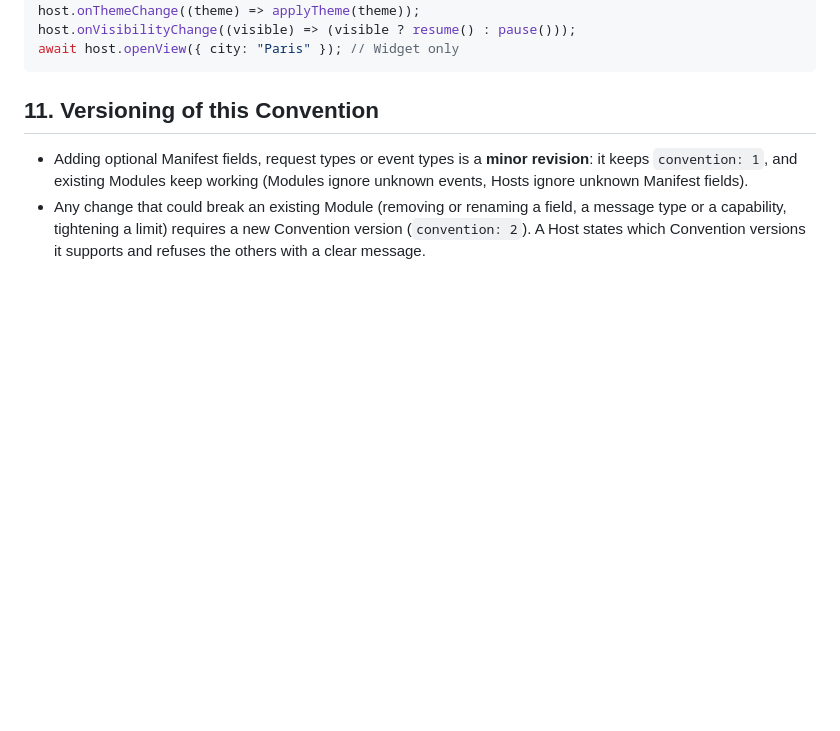
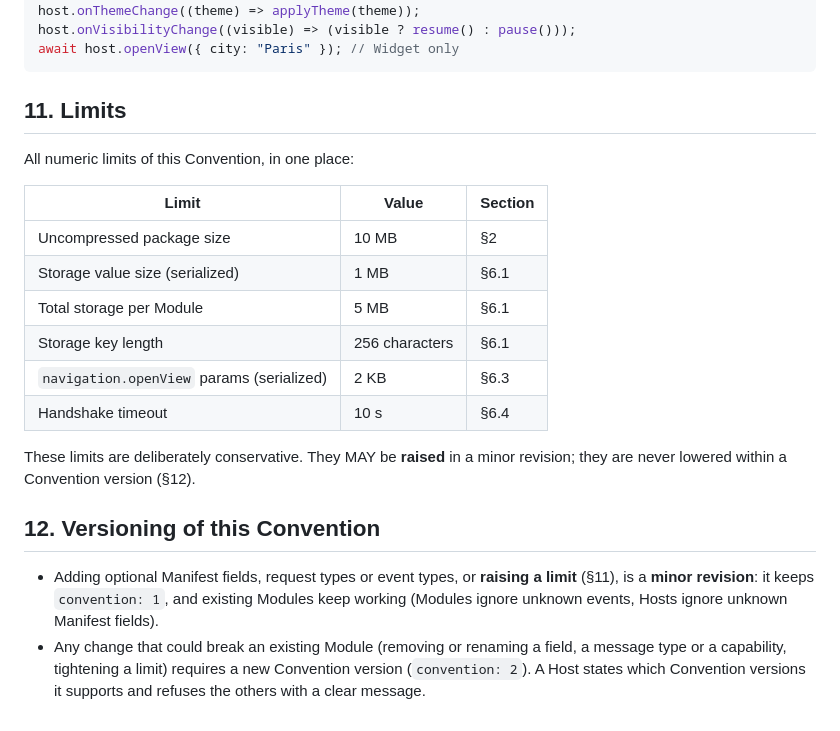
Before and after one commit to craftskillz/tessello, a Markdown page: convention/CONVENTION.md, the part around the change. GitHub-like rendering; blank space fills up the shorter version.

Commit message:
Gather Convention limits in one section
State explicitly that limits may be raised in a minor revision but
never lowered within a Convention version.

Co-Authored-By: Claude Opus 5.5 <noreply@anthropic.com>

````diff
--- a/convention/CONVENTION.md
+++ b/convention/CONVENTION.md
@@ -319,7 +319,22 @@ host.onVisibilityChange((visible) => (visible ? resume() : pause()));
 await host.openView({ city: "Paris" }); // Widget only
 ```
 
-## 11. Versioning of this Convention
+## 11. Limits
 
-- Adding optional Manifest fields, request types or event types is a **minor revision**: it keeps `convention: 1`, and existing Modules keep working (Modules ignore unknown events, Hosts ignore unknown Manifest fields).
+All numeric limits of this Convention, in one place:
+
+| Limit | Value | Section |
+|---|---|---|
+| Uncompressed package size | 10 MB | §2 |
+| Storage value size (serialized) | 1 MB | §6.1 |
+| Total storage per Module | 5 MB | §6.1 |
+| Storage key length | 256 characters | §6.1 |
+| `navigation.openView` params (serialized) | 2 KB | §6.3 |
+| Handshake timeout | 10 s | §6.4 |
+
+These limits are deliberately conservative. They MAY be **raised** in a minor revision; they are never lowered within a Convention version (§12).
+
+## 12. Versioning of this Convention
+
+- Adding optional Manifest fields, request types or event types, or **raising a limit** (§11), is a **minor revision**: it keeps `convention: 1`, and existing Modules keep working (Modules ignore unknown events, Hosts ignore unknown Manifest fields).
 - Any change that could break an existing Module (removing or renaming a field, a message type or a capability, tightening a limit) requires a new Convention version (`convention: 2`). A Host states which Convention versions it supports and refuses the others with a clear message.
````
